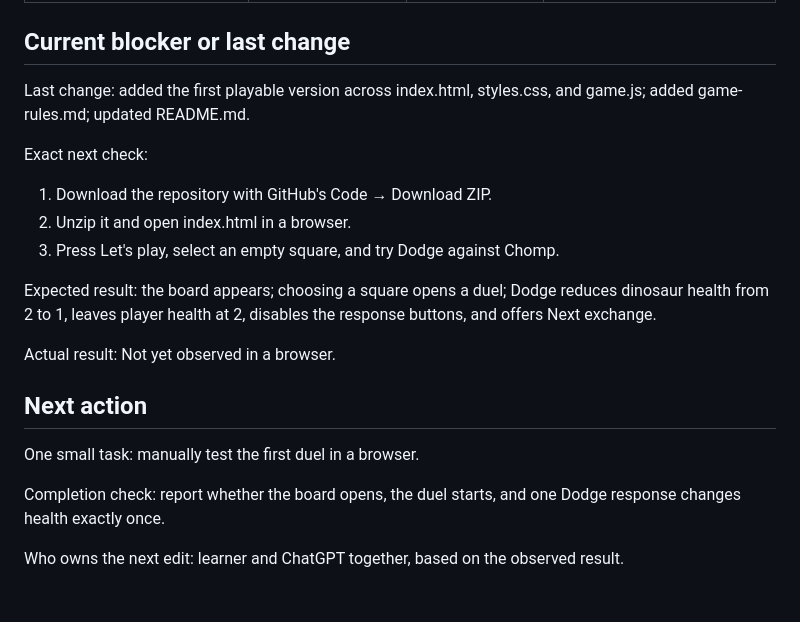
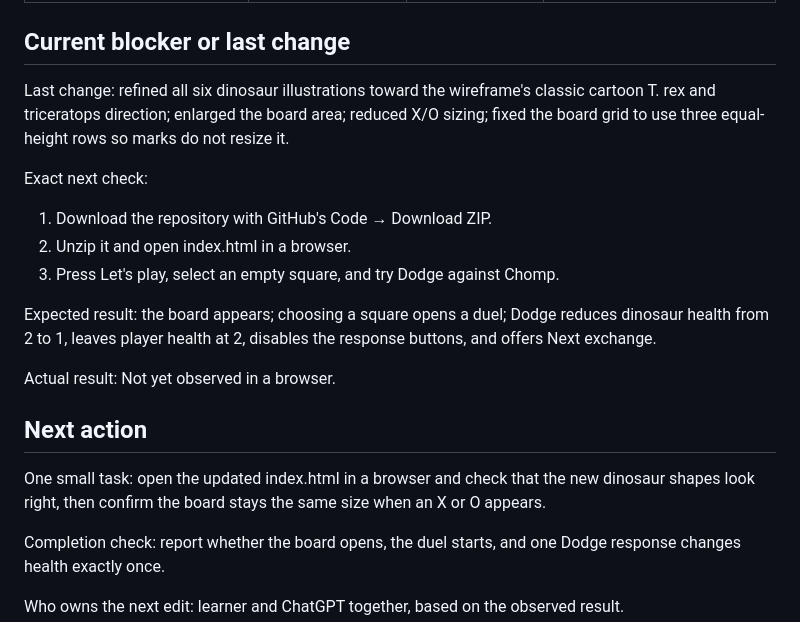
Before and after one commit to mirandaheydt/vibe-coding-game, a Markdown page: project-state.md, the part around the change. Rendered like a GitHub page; blank space fills up the shorter version.

Commit message:
Record visual refinement and next playtest checkpoint

```diff
--- a/project-state.md
+++ b/project-state.md
@@ -54,7 +54,7 @@ All are in https://github.com/mirandaheydt/vibe-coding-game on main.
 
 ## Current blocker or last change
 
-Last change: added the first playable version across index.html, styles.css, and game.js; added game-rules.md; updated README.md.
+Last change: refined all six dinosaur illustrations toward the wireframe's classic cartoon T. rex and triceratops direction; enlarged the board area; reduced X/O sizing; fixed the board grid to use three equal-height rows so marks do not resize it.
 
 Exact next check:
 1. Download the repository with GitHub's Code → Download ZIP.
@@ -67,7 +67,7 @@ Actual result: Not yet observed in a browser.
 
 ## Next action
 
-One small task: manually test the first duel in a browser.
+One small task: open the updated index.html in a browser and check that the new dinosaur shapes look right, then confirm the board stays the same size when an X or O appears.
 
 Completion check: report whether the board opens, the duel starts, and one Dodge response changes health exactly once.
 
```
